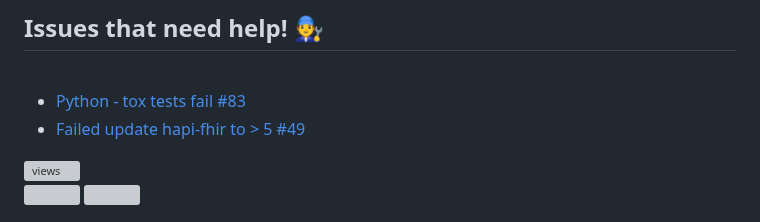
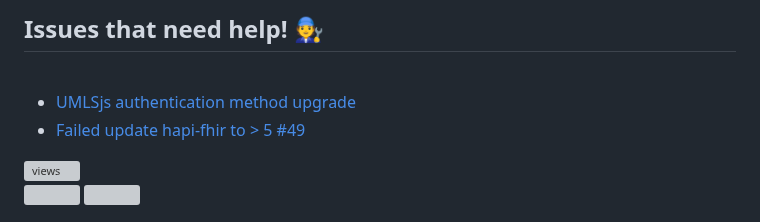
Before and after one commit to dermatologist/dermatologist, a Markdown page: README.md, the part around the change. Rendered like a GitHub page; folded sections open; grey boxes are pictures that could not be loaded.

```diff
--- a/README.md
+++ b/README.md
@@ -19,7 +19,7 @@
   <h2>Issues that need help! 🧑‍🔧 </h2>
   <br>
 
-  * [Python - tox tests fail #83](https://github.com/dermatologist/nlp-qrmine/issues/83)
+  * [UMLSjs authentication method upgrade](https://github.com/dermatologist/umlsjs/issues/155)
   * [Failed update hapi-fhir to > 5 #49](https://github.com/dermatologist/fhirql/issues/49)
 
   ![views](https://komarev.com/ghpvc/?username=dermatologist&style=flat-square&color=lightgray)<br>
```
